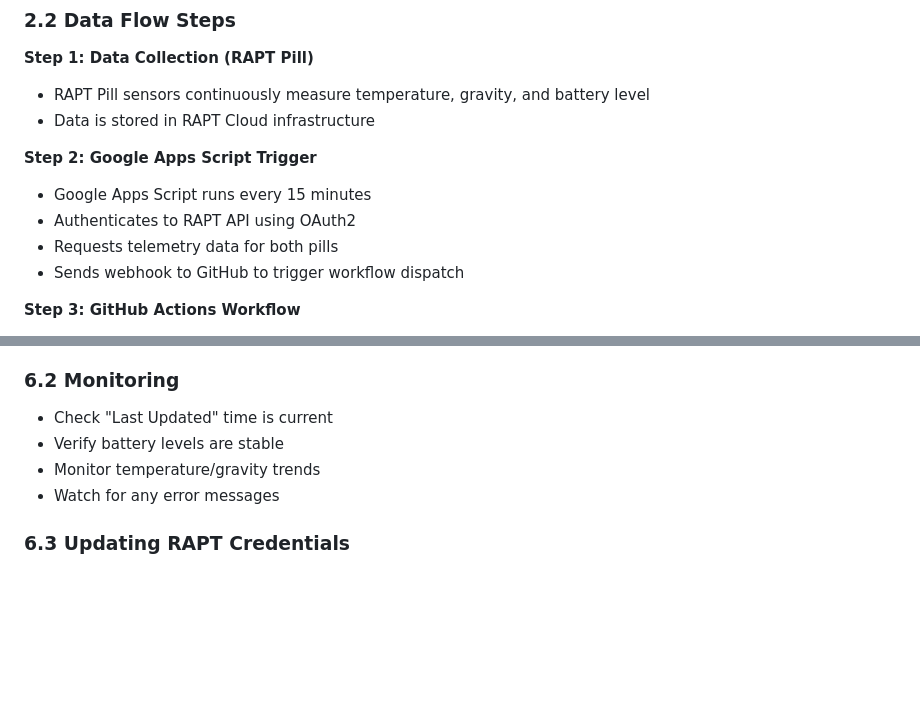
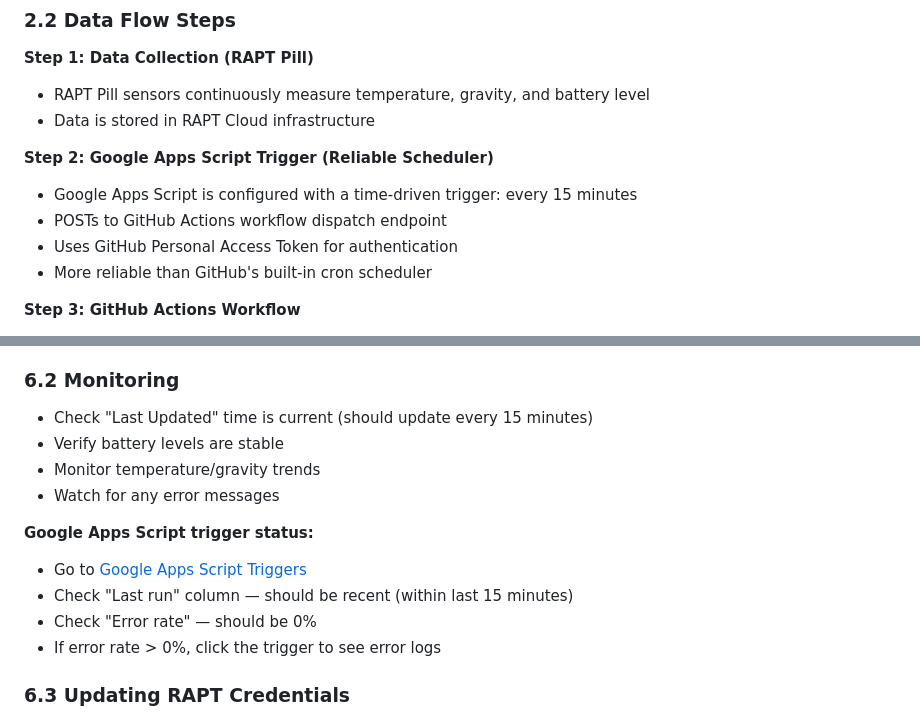
Before and after one commit to Pjcoxy/fermenter-dashboard, a Markdown page: WORKFLOW_AND_TROUBLESHOOTING.md, 2 parts joined by grey strips. Rendered like a GitHub page; blank space fills up the shorter version.

```diff
--- a/WORKFLOW_AND_TROUBLESHOOTING.md
+++ b/WORKFLOW_AND_TROUBLESHOOTING.md
@@ -93,11 +93,11 @@ The RAPT Fermenter Dashboard is a real-time monitoring system for fermentation v
 - RAPT Pill sensors continuously measure temperature, gravity, and battery level
 - Data is stored in RAPT Cloud infrastructure
 
-**Step 2: Google Apps Script Trigger**
-- Google Apps Script runs every 15 minutes
-- Authenticates to RAPT API using OAuth2
-- Requests telemetry data for both pills
-- Sends webhook to GitHub to trigger workflow dispatch
+**Step 2: Google Apps Script Trigger (Reliable Scheduler)**
+- Google Apps Script is configured with a time-driven trigger: every 15 minutes
+- POSTs to GitHub Actions workflow dispatch endpoint
+- Uses GitHub Personal Access Token for authentication
+- More reliable than GitHub's built-in cron scheduler
 
 **Step 3: GitHub Actions Workflow**
 - Workflow is triggered by the Google Apps Script
@@ -449,10 +449,16 @@ The RAPT Fermenter Dashboard is a real-time monitoring system for fermentation v
 - **Quarterly:** Review and rotate GitHub PAT if needed
 
 ### 6.2 Monitoring
-- Check "Last Updated" time is current
+- Check "Last Updated" time is current (should update every 15 minutes)
 - Verify battery levels are stable
 - Monitor temperature/gravity trends
 - Watch for any error messages
+
+**Google Apps Script trigger status:**
+- Go to [Google Apps Script Triggers](https://script.google.com/home/projects/1_0qas8CtkeHlyTpcNmgfhEtWGnO8g2XTldoSfZB9pyLUB7J-uEtvhAJ/triggers)
+- Check "Last run" column — should be recent (within last 15 minutes)
+- Check "Error rate" — should be 0%
+- If error rate > 0%, click the trigger to see error logs
 
 ### 6.3 Updating RAPT Credentials
 1. Go to RAPT account settings
```
Also changed, not shown: README.md (+35 -16 lines).
